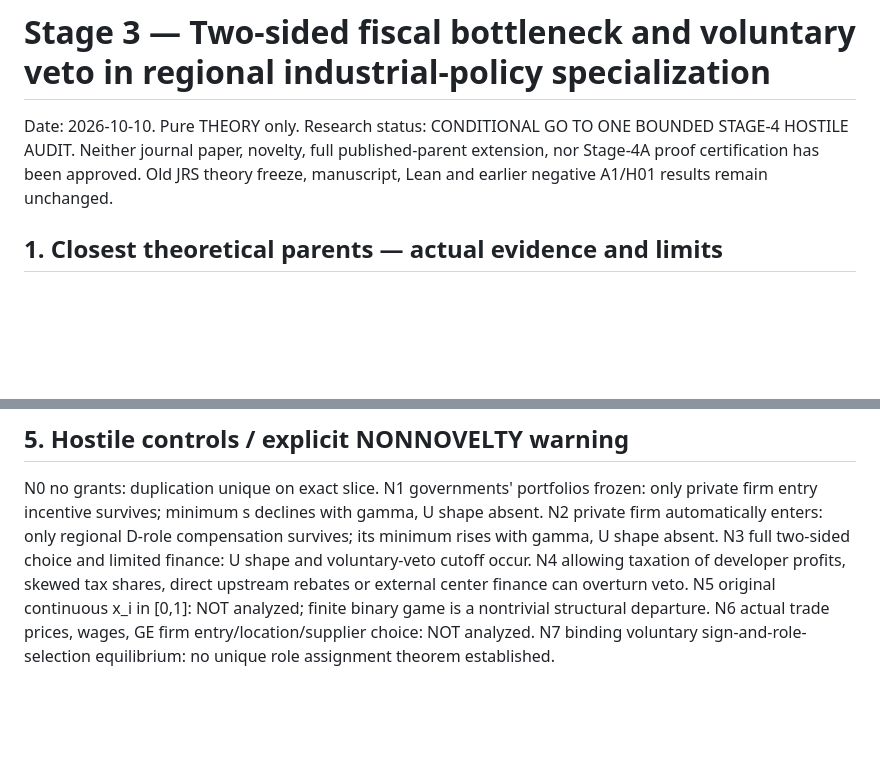
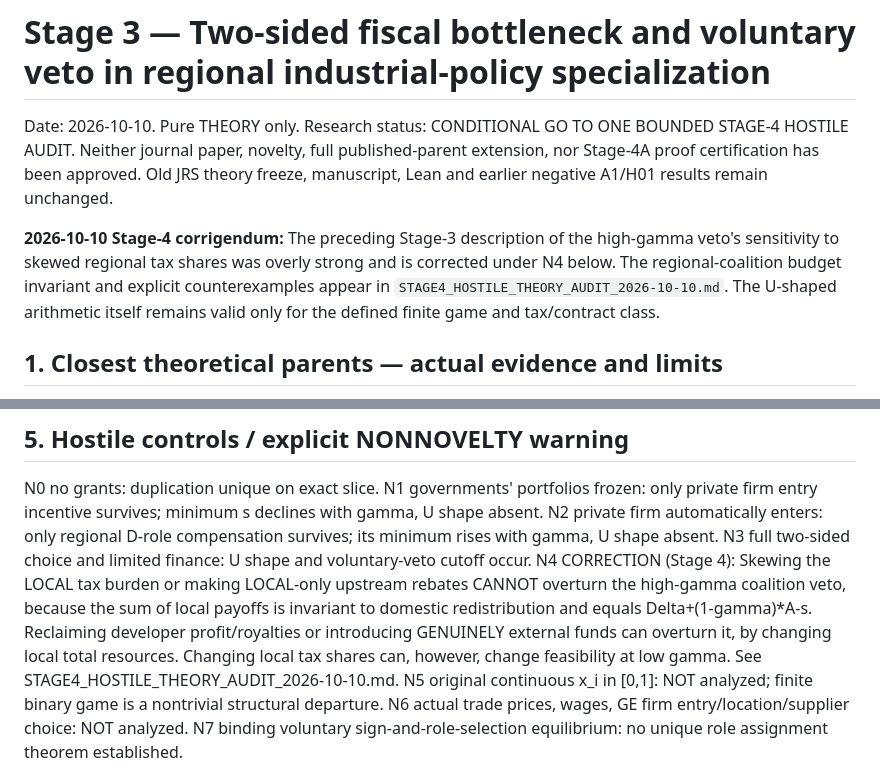
Before and after one commit to ryotamatsuki/industrial-policy-composition-regional-value-chains, a Markdown page: revision/post-jrs/STAGE3_TWO_SIDED_FISCAL_BOTTLENECK_2026-10-10.md, 2 parts joined by grey strips. GitHub-like rendering; blank space fills up the shorter version.

Commit message:
Correct Stage-3 tax-share claim using Stage-4 regional coalition budget invariant

```diff
--- a/revision/post-jrs/STAGE3_TWO_SIDED_FISCAL_BOTTLENECK_2026-10-10.md
+++ b/revision/post-jrs/STAGE3_TWO_SIDED_FISCAL_BOTTLENECK_2026-10-10.md
@@ -1,5 +1,7 @@
 # Stage 3 — Two-sided fiscal bottleneck and voluntary veto in regional industrial-policy specialization
 Date: 2026-10-10. Pure THEORY only. Research status: CONDITIONAL GO TO ONE BOUNDED STAGE-4 HOSTILE AUDIT. Neither journal paper, novelty, full published-parent extension, nor Stage-4A proof certification has been approved. Old JRS theory freeze, manuscript, Lean and earlier negative A1/H01 results remain unchanged.
+
+**2026-10-10 Stage-4 corrigendum:** The preceding Stage-3 description of the high-gamma veto's sensitivity to skewed regional tax shares was overly strong and is corrected under N4 below. The regional-coalition budget invariant and explicit counterexamples appear in `STAGE4_HOSTILE_THEORY_AUDIT_2026-10-10.md`. The U-shaped arithmetic itself remains valid only for the defined finite game and tax/contract class.
 
 ## 1. Closest theoretical parents — actual evidence and limits
 Suga, Tawada & Yanase (2025), Hokkaido University Discussion Paper 382: the restricted production possibilities frontier is Q2=Gamma(Q1,R), with Gamma_1<0, Gamma_11<0, Gamma_1R>0. Equation (1): the policy-unrestricted upper envelope Lambda(Q1)=max_R Gamma(Q1,R) has curvature Lambda''=Gamma_11-(Gamma_1R)^2/Gamma_RR. Proposition 1 proves that sufficiently strong positive Lambda'' near the symmetric autarky optimal policy rules out symmetric Nash; the condition is equivalent to Chatterjee (2017). Full source: https://eprints.lib.hokudai.ac.jp/dspace/bitstream/2115/95136/1/DPA382.pdf (physical pages 4, 8–10). This 2025 paper is not the same as the published 2026 Suga–Yanase–Tawada paper; do not conflate the equations. Publisher abstract of Suga et al. (2026) confirms an upstream IO entry-regulation model as an application but its full published theorem is not yet inspected: https://doi.org/10.1111/sjoe.70007 .
@@ -64,7 +66,7 @@ N0 no grants: duplication unique on exact slice.
 N1 governments' portfolios frozen: only private firm entry incentive survives; minimum s declines with gamma, U shape absent.
 N2 private firm automatically enters: only regional D-role compensation survives; its minimum rises with gamma, U shape absent.
 N3 full two-sided choice and limited finance: U shape and voluntary-veto cutoff occur.
-N4 allowing taxation of developer profits, skewed tax shares, direct upstream rebates or external center finance can overturn veto.
+N4 CORRECTION (Stage 4): Skewing the LOCAL tax burden or making LOCAL-only upstream rebates CANNOT overturn the high-gamma coalition veto, because the sum of local payoffs is invariant to domestic redistribution and equals Delta+(1-gamma)*A-s. Reclaiming developer profit/royalties or introducing GENUINELY external funds can overturn it, by changing local total resources. Changing local tax shares can, however, change feasibility at low gamma. See STAGE4_HOSTILE_THEORY_AUDIT_2026-10-10.md.
 N5 original continuous x_i in [0,1]: NOT analyzed; finite binary game is a nontrivial structural departure.
 N6 actual trade prices, wages, GE firm entry/location/supplier choice: NOT analyzed.
 N7 binding voluntary sign-and-role-selection equilibrium: no unique role assignment theorem established.
```
